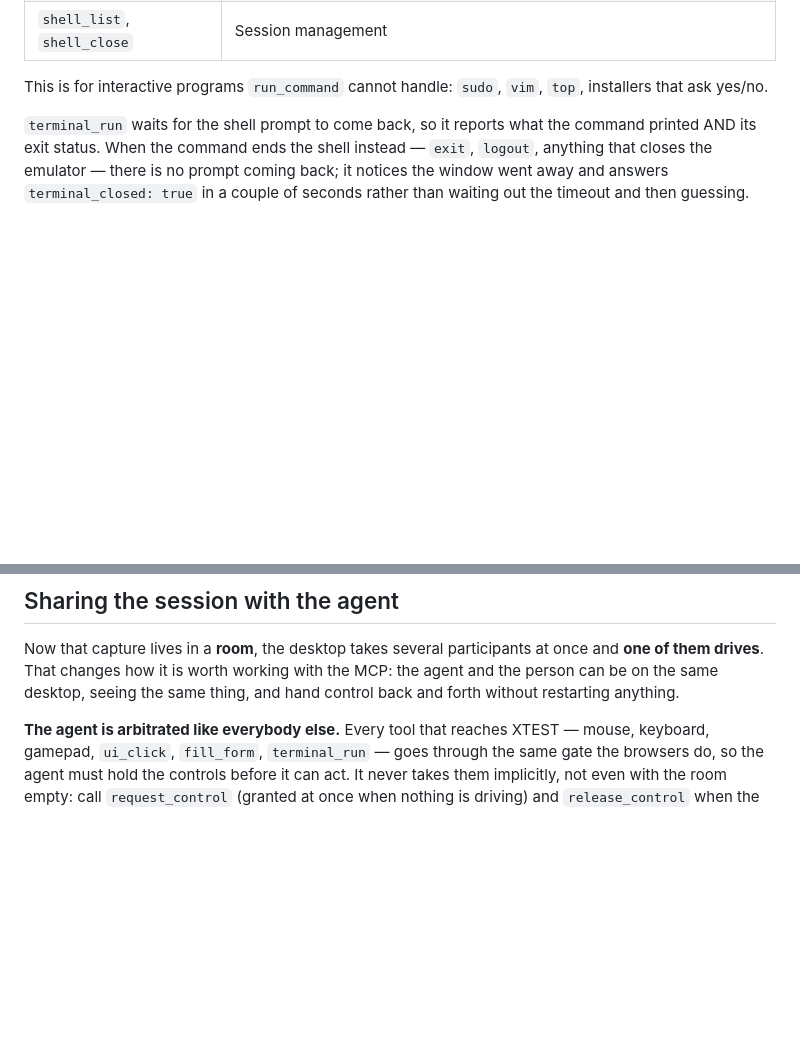
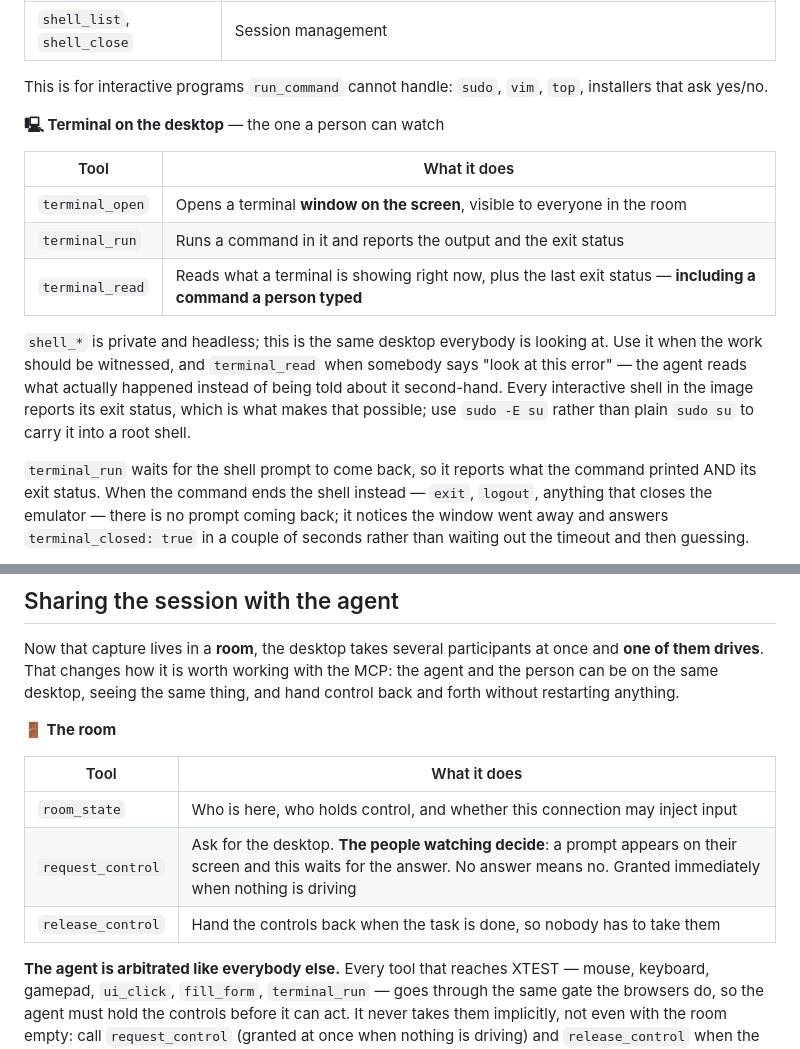
Before and after one commit to lordbasex/sentineldesk, a Markdown page: docs/mcp.md, 2 parts joined by grey strips. Drawn GitHub-style; blank space fills up the shorter version.

```diff
--- a/docs/mcp.md
+++ b/docs/mcp.md
@@ -126,6 +163,21 @@ persistent root terminal.
 
 This is for interactive programs `run_command` cannot handle: `sudo`, `vim`,
 `top`, installers that ask yes/no.
+
+**🖳 Terminal on the desktop** — the one a person can watch
+
+| Tool | What it does |
+|---|---|
+| `terminal_open` | Opens a terminal **window on the screen**, visible to everyone in the room |
+| `terminal_run` | Runs a command in it and reports the output and the exit status |
+| `terminal_read` | Reads what a terminal is showing right now, plus the last exit status — **including a command a person typed** |
+
+`shell_*` is private and headless; this is the same desktop everybody is looking
+at. Use it when the work should be witnessed, and `terminal_read` when somebody
+says "look at this error" — the agent reads what actually happened instead of
+being told about it second-hand. Every interactive shell in the image reports
+its exit status, which is what makes that possible; use `sudo -E su` rather than
+plain `sudo su` to carry it into a root shell.
 
 `terminal_run` waits for the shell prompt to come back, so it reports what the
 command printed AND its exit status. When the command ends the shell instead —
@@ -207,6 +259,14 @@ once and **one of them drives**. That changes how it is worth working with the
 MCP: the agent and the person can be on the same desktop, seeing the same thing,
 and hand control back and forth without restarting anything.
 
+**🚪 The room**
+
+| Tool | What it does |
+|---|---|
+| `room_state` | Who is here, who holds control, and whether this connection may inject input |
+| `request_control` | Ask for the desktop. **The people watching decide**: a prompt appears on their screen and this waits for the answer. No answer means no. Granted immediately when nothing is driving |
+| `release_control` | Hand the controls back when the task is done, so nobody has to take them |
+
 **The agent is arbitrated like everybody else.** Every tool that reaches XTEST —
 mouse, keyboard, gamepad, `ui_click`, `fill_form`, `terminal_run` — goes through
 the same gate the browsers do, so the agent must hold the controls before it can
```
Also changed, not shown: other parts of docs/mcp.md (+38 -1 lines).
